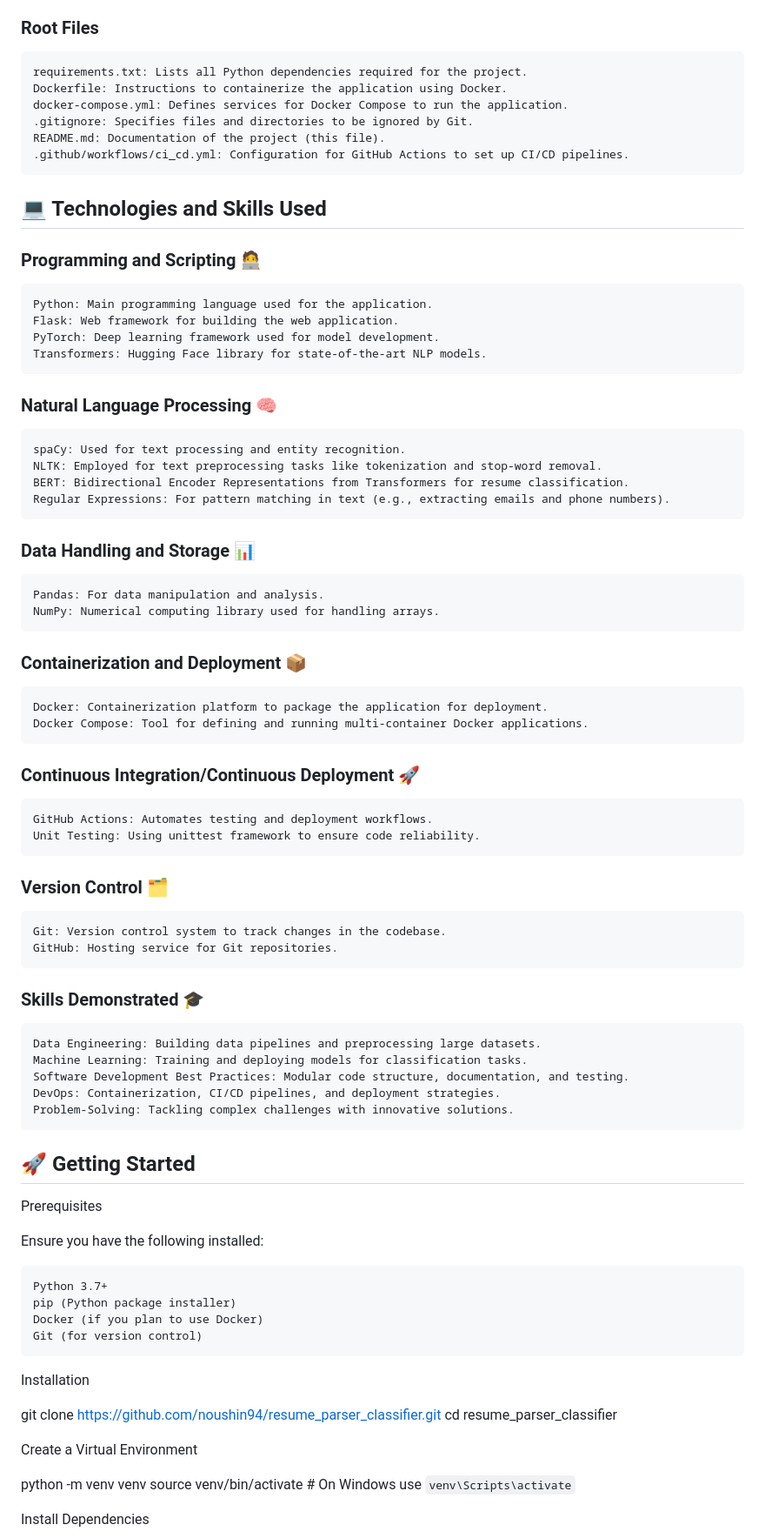
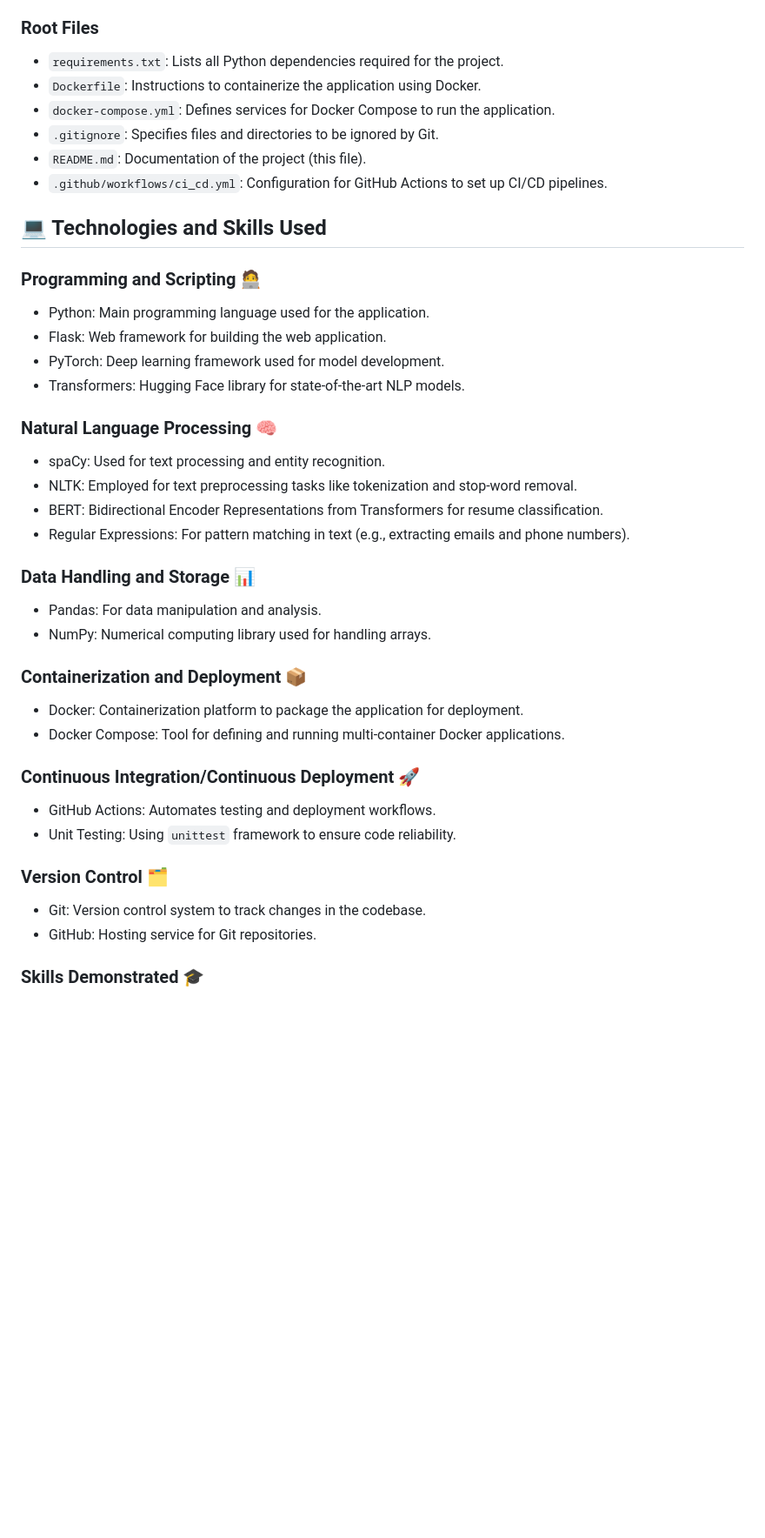
Before and after one commit to noushin94/resume_parser_classifier, a Markdown page: README.md, the part around the change printed below. Shown: that part at 87% size. GitHub-like rendering; blank space fills up the shorter version.

```diff
--- a/README.md
+++ b/README.md
@@ -62,80 +57,40 @@ The primary goal of this project is to automate the resume screening process by:
 
 ### Root Files
-
-    requirements.txt: Lists all Python dependencies required for the project.
-    Dockerfile: Instructions to containerize the application using Docker.
-    docker-compose.yml: Defines services for Docker Compose to run the application.
-    .gitignore: Specifies files and directories to be ignored by Git.
-    README.md: Documentation of the project (this file).
-    .github/workflows/ci_cd.yml: Configuration for GitHub Actions to set up CI/CD pipelines.
+- `requirements.txt`: Lists all Python dependencies required for the project.
+- `Dockerfile`: Instructions to containerize the application using Docker.
+- `docker-compose.yml`: Defines services for Docker Compose to run the application.
+- `.gitignore`: Specifies files and directories to be ignored by Git.
+- `README.md`: Documentation of the project (this file).
+- `.github/workflows/ci_cd.yml`: Configuration for GitHub Actions to set up CI/CD pipelines.
 
 ## 💻 Technologies and Skills Used
+
 ### Programming and Scripting 🧑‍💻
-
-    Python: Main programming language used for the application.
-    Flask: Web framework for building the web application.
-    PyTorch: Deep learning framework used for model development.
-    Transformers: Hugging Face library for state-of-the-art NLP models.
+- Python: Main programming language used for the application.
+- Flask: Web framework for building the web application.
+- PyTorch: Deep learning framework used for model development.
+- Transformers: Hugging Face library for state-of-the-art NLP models.
 
 ### Natural Language Processing 🧠
-
-    spaCy: Used for text processing and entity recognition.
-    NLTK: Employed for text preprocessing tasks like tokenization and stop-word removal.
-    BERT: Bidirectional Encoder Representations from Transformers for resume classification.
-    Regular Expressions: For pattern matching in text (e.g., extracting emails and phone numbers).
+- spaCy: Used for text processing and entity recognition.
+- NLTK: Employed for text preprocessing tasks like tokenization and stop-word removal.
+- BERT: Bidirectional Encoder Representations from Transformers for resume classification.
+- Regular Expressions: For pattern matching in text (e.g., extracting emails and phone numbers).
 
 ### Data Handling and Storage 📊
-
-    Pandas: For data manipulation and analysis.
-    NumPy: Numerical computing library used for handling arrays.
+- Pandas: For data manipulation and analysis.
+- NumPy: Numerical computing library used for handling arrays.
 
 ### Containerization and Deployment 📦
-
-    Docker: Containerization platform to package the application for deployment.
-    Docker Compose: Tool for defining and running multi-container Docker applications.
+- Docker: Containerization platform to package the application for deployment.
+- Docker Compose: Tool for defining and running multi-container Docker applications.
 
 ### Continuous Integration/Continuous Deployment 🚀
-
-    GitHub Actions: Automates testing and deployment workflows.
-    Unit Testing: Using unittest framework to ensure code reliability.
+- GitHub Actions: Automates testing and deployment workflows.
+- Unit Testing: Using `unittest` framework to ensure code reliability.
 
 ### Version Control 🗂️
-
-    Git: Version control system to track changes in the codebase.
-    GitHub: Hosting service for Git repositories.
+- Git: Version control system to track changes in the codebase.
+- GitHub: Hosting service for Git repositories.
 
 ### Skills Demonstrated 🎓
-
-    Data Engineering: Building data pipelines and preprocessing large datasets.
-    Machine Learning: Training and deploying models for classification tasks.
-    Software Development Best Practices: Modular code structure, documentation, and testing.
-    DevOps: Containerization, CI/CD pipelines, and deployment strategies.
-    Problem-Solving: Tackling complex challenges with innovative solutions.
-
-## 🚀 Getting Started
-Prerequisites
-
-Ensure you have the following installed:
-
-    Python 3.7+
-    pip (Python package installer)
-    Docker (if you plan to use Docker)
-    Git (for version control)
-
-Installation
-
-
-git clone https://github.com/noushin94/resume_parser_classifier.git
-cd resume_parser_classifier
-
-Create a Virtual Environment
-
-
-
-python -m venv venv
-source venv/bin/activate  # On Windows use `venv\Scripts\activate`
-
-Install Dependencies
-
-
-
```
Also changed, not shown: other parts of README.md (+39 -138 lines).
